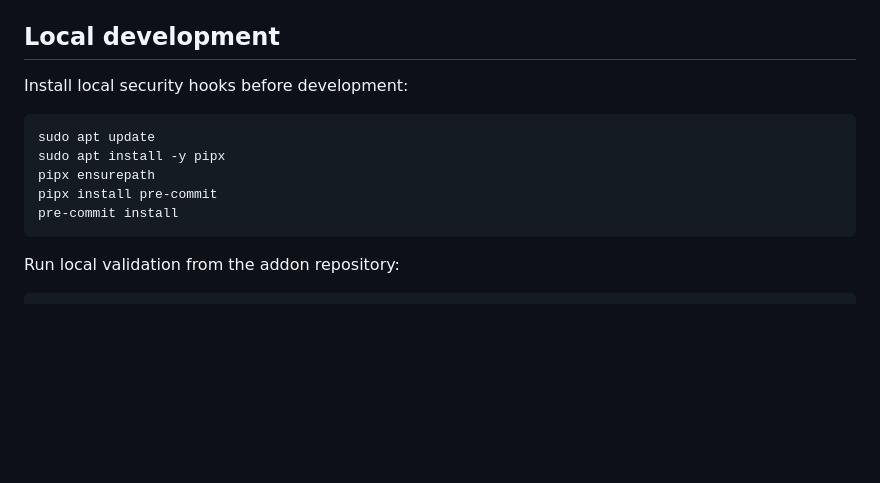
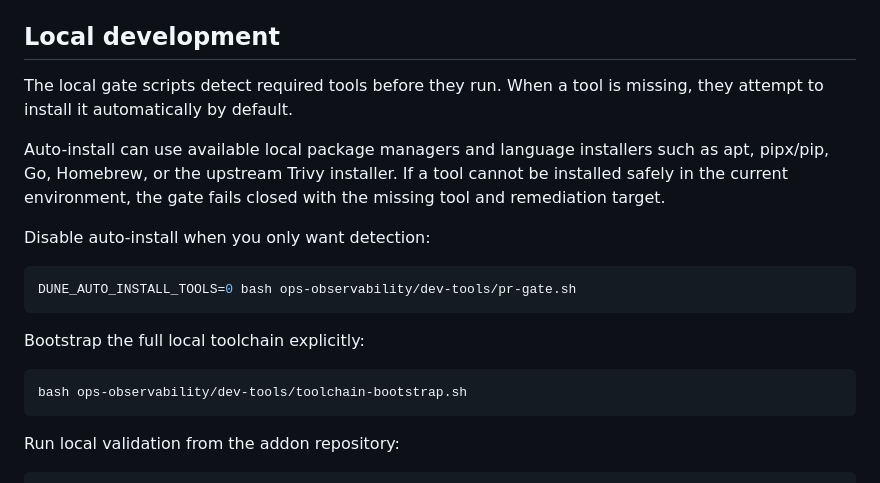
Before and after one commit to yacketrj/dune-ops-observability-addon, a Markdown page: README.md, the part around the change. Rendered like a GitHub page; blank space fills up the shorter version.

Commit message:
Document auto-installing local gates

````diff
--- a/README.md
+++ b/README.md
@@ -188,14 +188,20 @@ See `docs/LOCAL-CONSOLE-TEST.md` and the current release testing document.
 
 ## Local development
 
-Install local security hooks before development:
+The local gate scripts detect required tools before they run. When a tool is missing, they attempt to install it automatically by default.
+
+Auto-install can use available local package managers and language installers such as apt, pipx/pip, Go, Homebrew, or the upstream Trivy installer. If a tool cannot be installed safely in the current environment, the gate fails closed with the missing tool and remediation target.
+
+Disable auto-install when you only want detection:
 
 ```bash
-sudo apt update
-sudo apt install -y pipx
-pipx ensurepath
-pipx install pre-commit
-pre-commit install
+DUNE_AUTO_INSTALL_TOOLS=0 bash ops-observability/dev-tools/pr-gate.sh
+```
+
+Bootstrap the full local toolchain explicitly:
+
+```bash
+bash ops-observability/dev-tools/toolchain-bootstrap.sh
 ```
 
 Run local validation from the addon repository:
````
